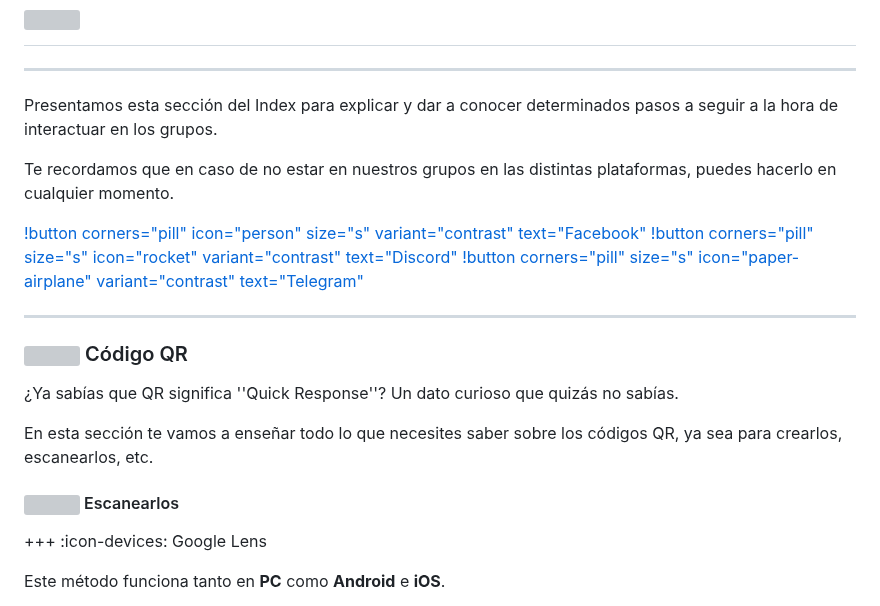
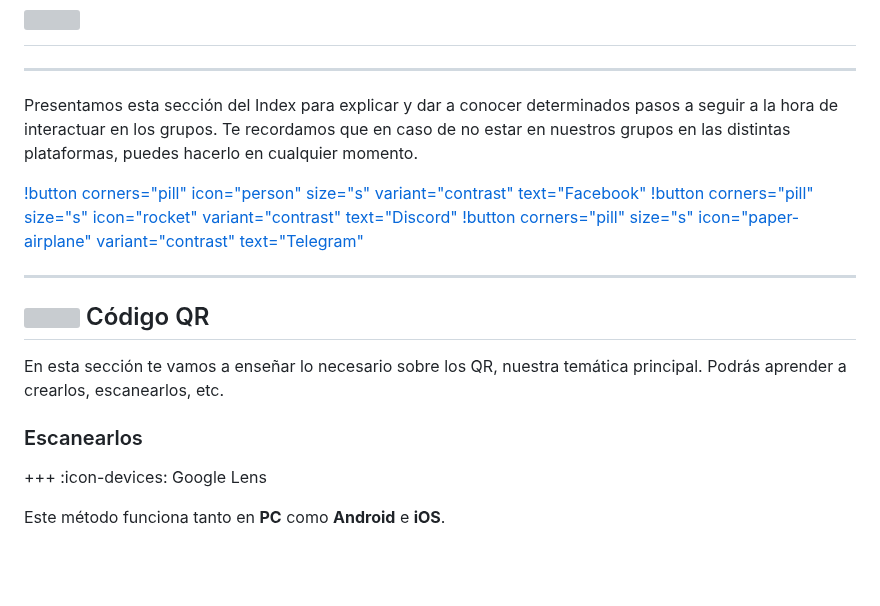
Before and after one commit to NOIR-DexPrkr/lcdh-index, a Markdown page: page/Inicio/c-grupos.md, the part around one of its changes. GitHub-like rendering; blank space fills up the shorter version; grey boxes are pictures that could not be loaded.

```diff
--- a/page/Inicio/c-grupos.md
+++ b/page/Inicio/c-grupos.md
@@ -10,9 +10,7 @@ order: 1990
 ---
 
 
-Presentamos esta sección del Index para explicar y dar a conocer determinados pasos a seguir a la hora de interactuar en los grupos.
-
-Te recordamos que en caso de no estar en nuestros grupos en las distintas plataformas, puedes hacerlo en cualquier momento.
+Presentamos esta sección del Index para explicar y dar a conocer determinados pasos a seguir a la hora de interactuar en los grupos. Te recordamos que en caso de no estar en nuestros grupos en las distintas plataformas, puedes hacerlo en cualquier momento.
 
 
 [!button corners="pill" icon="person" size="s" variant="contrast" text="Facebook"](https://www.facebook.com/groups/losconsejosdehomero/?ref=share) [!button corners="pill" size="s" icon="rocket" variant="contrast" text="Discord"](https://discord.gg/RaJEJPQYPb) [!button corners="pill" size="s" icon="paper-airplane" variant="contrast" text="Telegram"](https://t.me/LosConsejosDeHomeroGroup)
@@ -21,13 +19,11 @@ Te recordamos que en caso de no estar en nuestros grupos en las distintas plataf
 ---
 
 
-### ![](https://i.postimg.cc/fyHqs50r/Proyecto-nuevo-2.png) Código QR
+## ![](https://i.postimg.cc/fyHqs50r/Proyecto-nuevo-2.png) Código QR
 
-¿Ya sabías que QR significa ''Quick Response''? Un dato curioso que quizás no sabías.
+En esta sección te vamos a enseñar lo necesario sobre los QR, nuestra temática principal. Podrás aprender a crearlos, escanearlos, etc.
 
-En esta sección te vamos a enseñar todo lo que necesites saber sobre los códigos QR, ya sea para crearlos, escanearlos, etc.
-
-#### ![](https://i.postimg.cc/s2DT9mVX/Proyecto-nuevo-5.png) Escanearlos
+### Escanearlos
 
 
 +++ :icon-devices: Google Lens
```
Also changed, not shown: other parts of page/Inicio/c-grupos.md (+6 -8 lines).
